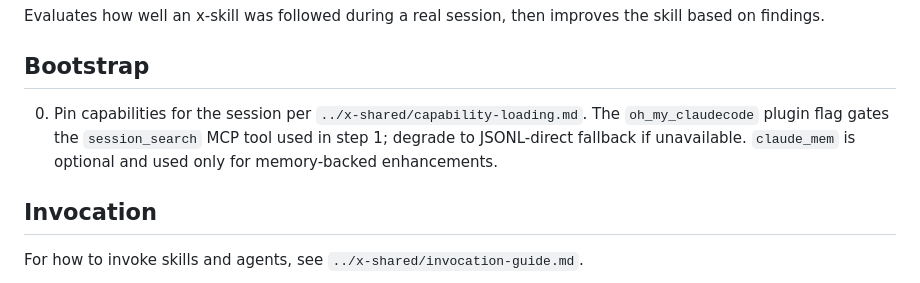
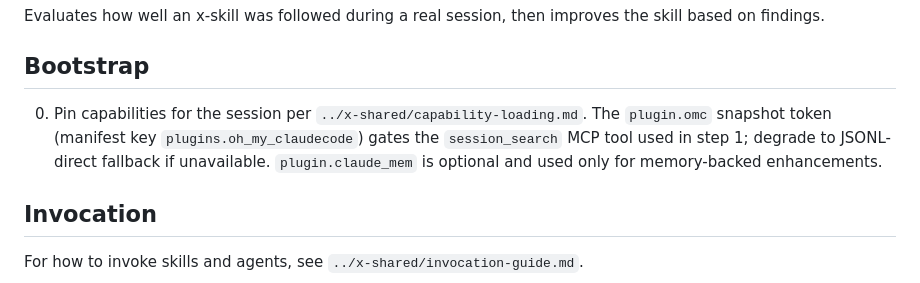
Before and after one commit to quangtran88/x-skills, a Markdown page: skills/x-skill-improve/SKILL.md, the part around the change. GitHub-like rendering.

```diff
--- a/skills/x-skill-improve/SKILL.md
+++ b/skills/x-skill-improve/SKILL.md
@@ -9,7 +9,7 @@ Evaluates how well an x-skill was followed during a real session, then improves
 
 ## Bootstrap
 
-0. Pin capabilities for the session per `../x-shared/capability-loading.md`. The `oh_my_claudecode` plugin flag gates the `session_search` MCP tool used in step 1; degrade to JSONL-direct fallback if unavailable. `claude_mem` is optional and used only for memory-backed enhancements.
+0. Pin capabilities for the session per `../x-shared/capability-loading.md`. The `plugin.omc` snapshot token (manifest key `plugins.oh_my_claudecode`) gates the `session_search` MCP tool used in step 1; degrade to JSONL-direct fallback if unavailable. `plugin.claude_mem` is optional and used only for memory-backed enhancements.
 
 ## Invocation
 
```
Also changed, not shown: skills/x-shared/capability-loading.md (+7 -5 lines).
